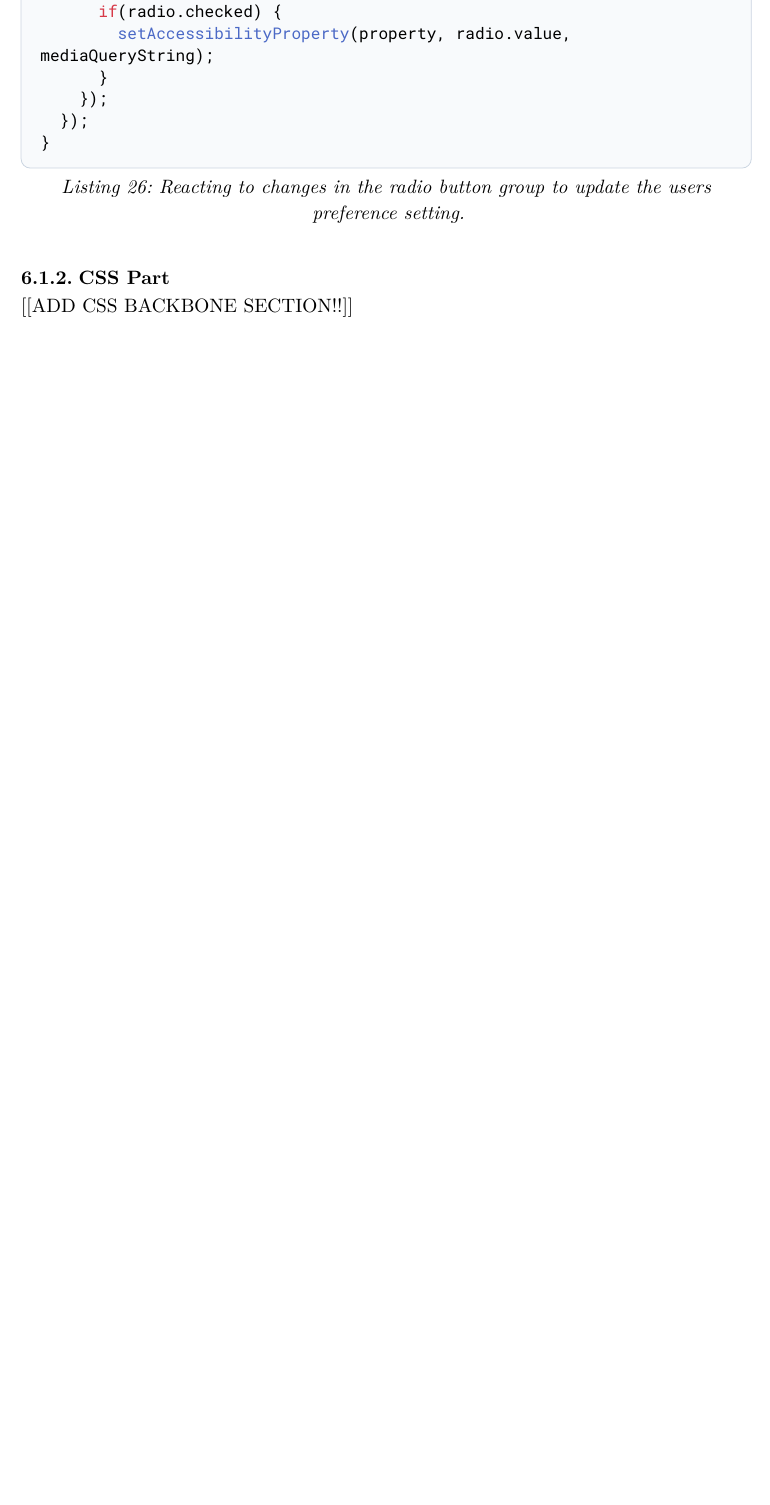
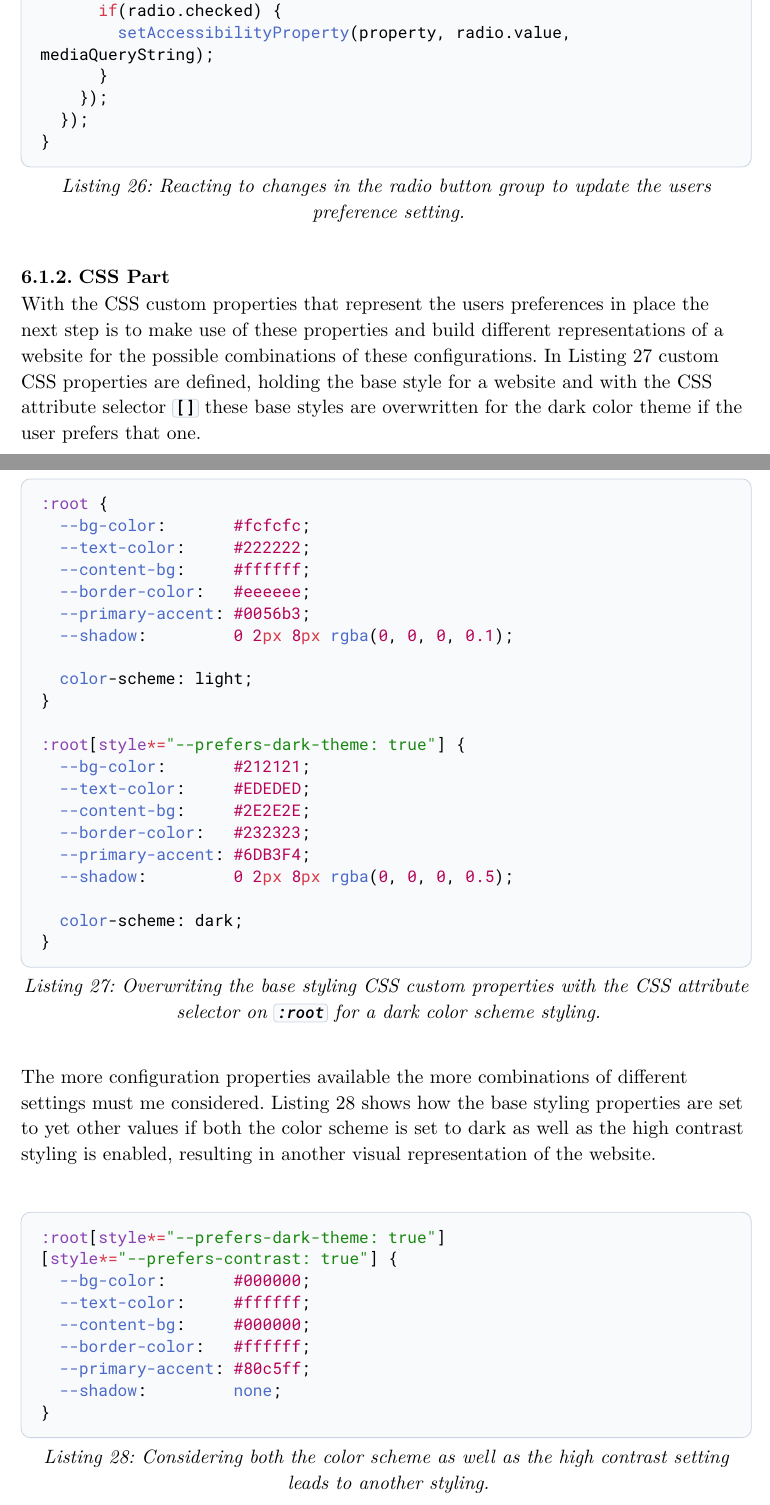
Before and after one commit to Flaverus/P8_sandbox, a Typst document (documentation/main.typ, which reads documentation/chapters/05_results.typ): part of page 30 of 41 before the commit and two parts of pages 30 and 31 of 43 after it, the two joined at a grey line, cut so that both start at the same text, the shorter picture padded with empty space. Compiled offline with Typst 0.15.

Commit message:
Adding CSS part of widget documentation and correct propperty typos to property.

````diff
--- a/documentation/chapters/05_results.typ
+++ b/documentation/chapters/05_results.typ
@@ -145,4 +147,39 @@
 
 === CSS Part
 
-[[ADD CSS BACKBONE SECTION!!]]
+With the CSS custom properties that represent the users preferences in place the next step is to make use of these properties and build different representations of a website for the possible combinations of these configurations. In @change-css-base-properties-attribute-selector custom CSS properties are defined, holding the base style for a website and with the CSS attribute selector ``` []``` these base styles are overwritten for the dark color theme if the user prefers that one.
+
+#figure(
+  align(left,
+    ```css
+    :root {
+      --bg-color:       #fcfcfc;
+      --text-color:     #222222;
+      --content-bg:     #ffffff;
+      --border-color:   #eeeeee;
+      --primary-accent: #0056b3;
+      --shadow:         0 2px 8px rgba(0, 0, 0, 0.1);
+
+      color-scheme: light;
+    }
+
+    :root[style*="--prefers-dark-theme: true"] {
+      --bg-color:       #212121;
+      --text-color:     #EDEDED;
+      --content-bg:     #2E2E2E;
+      --border-color:   #232323;
+      --primary-accent: #6DB3F4;
+      --shadow:         0 2px 8px rgba(0, 0, 0, 0.5);
+
+      color-scheme: dark;
+    }
+    ```
+  ),
+  caption: [Overwriting the base styling CSS custom properties with the CSS attribute selector on ``` :root``` for a dark color scheme styling.],
+) <change-css-base-properties-attribute-selector>
+
+The more configuration properties available the more combinations of different settings must me considered. @change-css-base-multiple-properties shows how the base styling properties are set to yet other values if both the color scheme is set to dark as well as the high contrast styling is enabled, resulting in another visual representation of the website.
+
+#figure(
+  align(left,
+    ```css
@@ -148,0 +193,12 @@
+      --shadow:         none;
+    }
+    ```
+  ),
+  caption: [Considering both the color scheme as well as the high contrast setting leads to another styling.],
+) <change-css-base-multiple-properties>
+
+If not only the base styles change based on the widget configuration but also additional rules must be applies the ``` @container``` CSS rule with the ``` style()``` query provide the needed functionality. This allows to select the root level for styling as the properties are defined on ``` :root``` and therfore can be applies throughout the whole application. @additonal-rules-custom-properties considers disabling animations and transitions when the user prefers reduced motion.
+
+#figure(
+  align(left,
+    ```css
````
Also changed, not shown: documentation/chapters/03_theory.typ (+6 -6 lines), documentation/references.bib (+2 -2 lines), documentation/main.pdf, documentation/chapters/05_results.typ (26 more changed lines).
